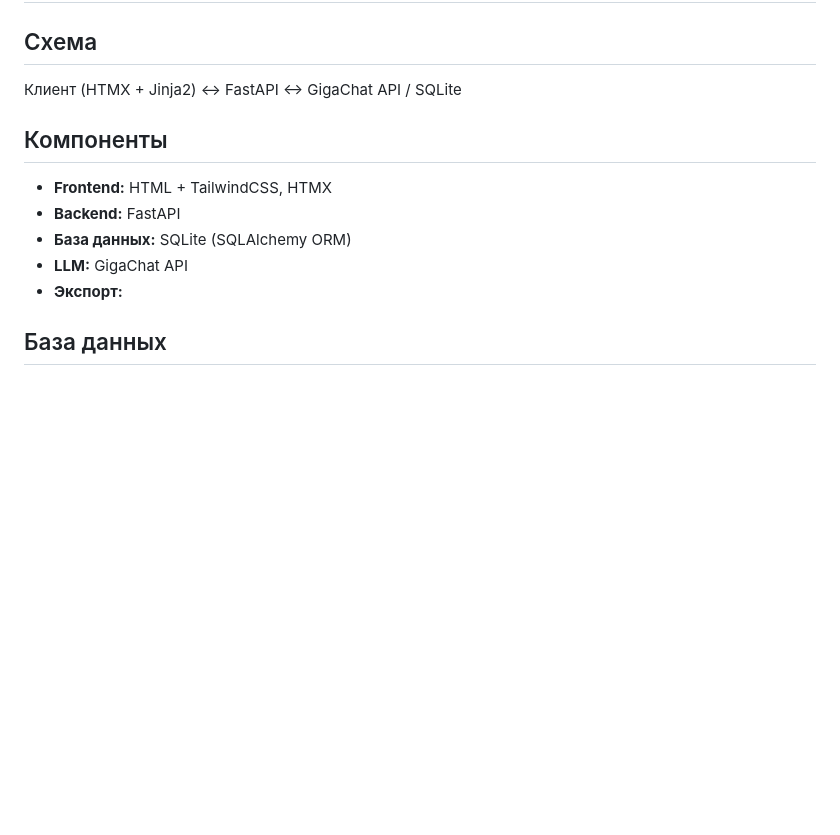
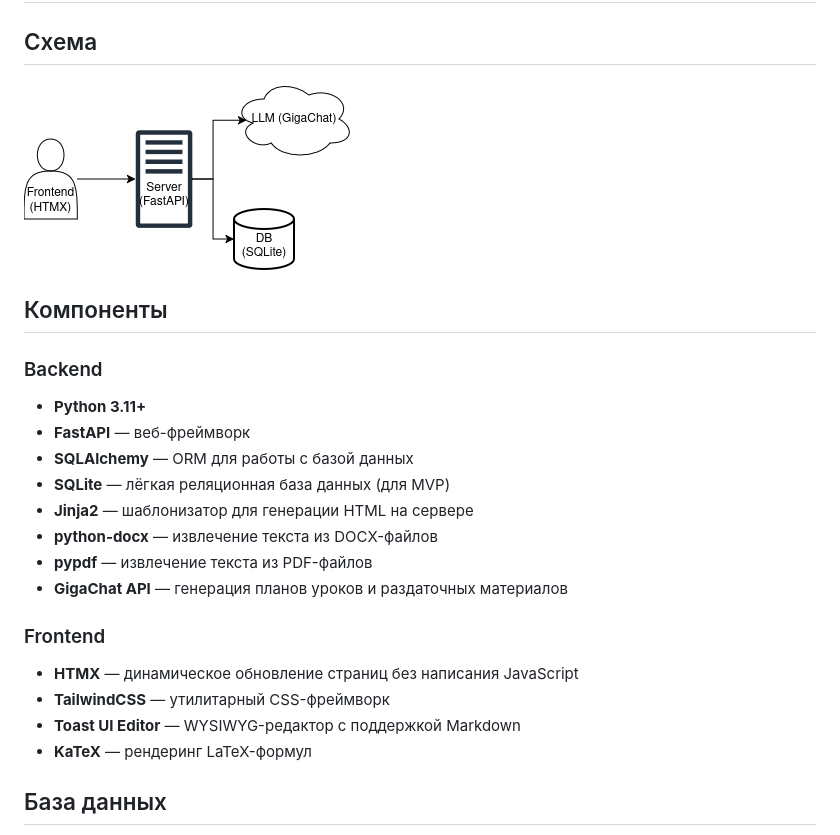
Before and after one commit to balagi21/lesson-handout-generator, a Markdown page: docs/architecture.md, the part around the change printed below. Rendered like a GitHub page; pictures changed too: docs/images/architecture.png (added); blank space fills up the shorter version.

```diff
--- a/docs/architecture.md
+++ b/docs/architecture.md
@@ -2,15 +2,26 @@
 
 ## Схема
 
-Клиент (HTMX + Jinja2) ↔ FastAPI ↔ GigaChat API / SQLite
+![architecture.png](images/architecture.png)
 
 ## Компоненты
 
-- **Frontend:** HTML + TailwindCSS, HTMX
-- **Backend:** FastAPI
-- **База данных:** SQLite (SQLAlchemy ORM)
-- **LLM:** GigaChat API
-- **Экспорт:**
+### Backend
+- **Python 3.11+**
+- **FastAPI** — веб-фреймворк
+- **SQLAlchemy** — ORM для работы с базой данных
+- **SQLite** — лёгкая реляционная база данных (для MVP)
+- **Jinja2** — шаблонизатор для генерации HTML на сервере
+- **python-docx** — извлечение текста из DOCX-файлов
+- **pypdf** — извлечение текста из PDF-файлов
+- **GigaChat API** — генерация планов уроков и раздаточных материалов
+
+### Frontend
+
+- **HTMX** — динамическое обновление страниц без написания JavaScript
+- **TailwindCSS** — утилитарный CSS-фреймворк
+- **Toast UI Editor** — WYSIWYG-редактор с поддержкой Markdown
+- **KaTeX** — рендеринг LaTeX-формул
 
 ## База данных
 
```
Also changed, not shown: other parts of docs/architecture.md (+0 -4 lines), README.md (+25 -5 lines), 2 other files.
